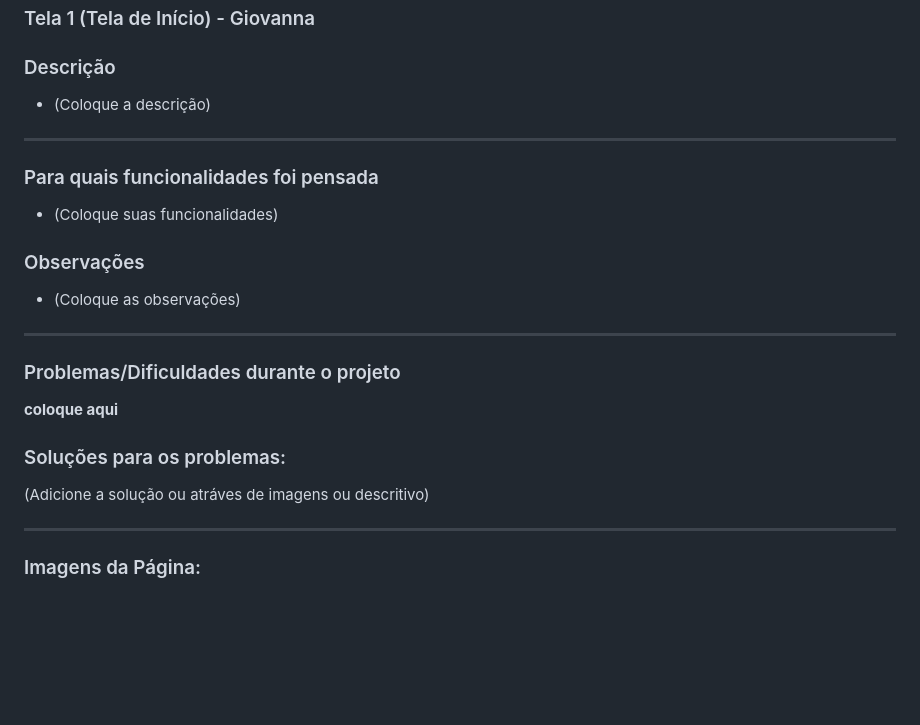
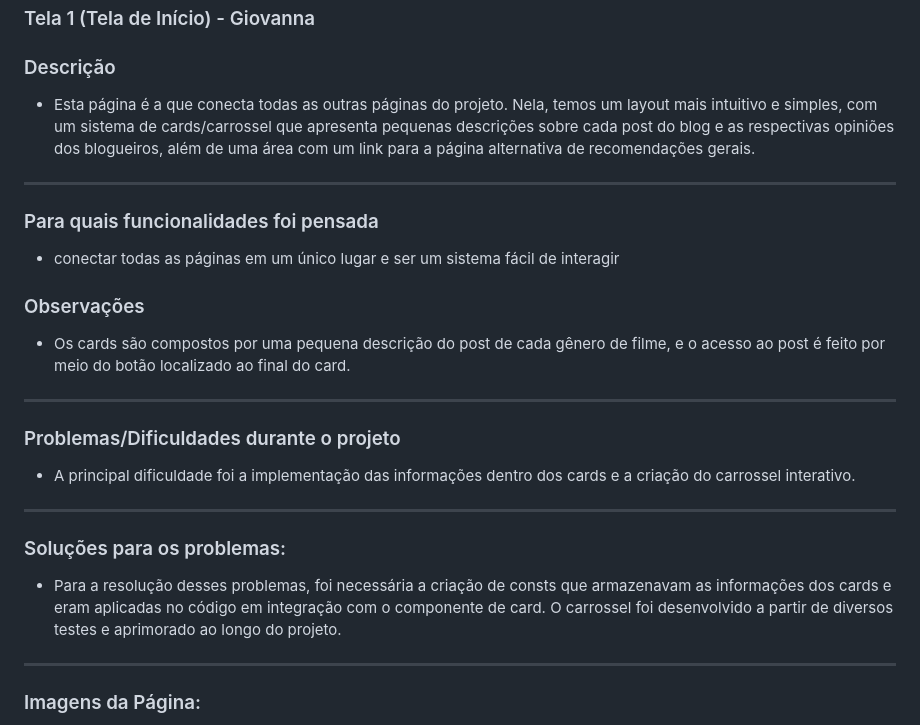
Before and after one commit to mlpradella/projeto-blogg-mobile, a Markdown page: README.md, the part around one of its changes. Rendered like a GitHub page; blank space fills up the shorter version.

Commit message:
Terminei a README - Giovanna

```diff
--- a/README.md
+++ b/README.md
@@ -72,22 +72,23 @@ Principais características e funcionalidades do seu aplicativo.
 ### Tela 1 (Tela de Início) - Giovanna
 
 ### Descrição
- * (Coloque a descrição)
+ * Esta página é a que conecta todas as outras páginas do projeto. Nela, temos um layout mais intuitivo e simples, com um sistema de cards/carrossel que apresenta pequenas descrições sobre cada post do blog e as respectivas opiniões dos blogueiros, além de uma área com um link para a página alternativa de recomendações gerais.
 ---
 ### Para quais funcionalidades foi pensada
 
- * (Coloque suas funcionalidades)
+ * conectar todas as páginas em um único lugar e ser um sistema fácil de interagir
 
 ### Observações
- * (Coloque as observações)
+ * Os cards são compostos por uma pequena descrição do post de cada gênero de filme, e o acesso ao post é feito por meio do botão localizado ao final do card.
 ---
 ### Problemas/Dificuldades durante o projeto
 
+* A principal dificuldade foi a implementação das informações dentro dos cards e a criação do carrossel interativo.
 
-**coloque aqui**
+---
 
 ### Soluções para os problemas:
- (Adicione a solução ou atráves de imagens ou descritivo)
+* Para a resolução desses problemas, foi necessária a criação de consts que armazenavam as informações dos cards e eram aplicadas no código em integração com o componente de card. O carrossel foi desenvolvido a partir de diversos testes e aprimorado ao longo do projeto.
 
 ---
 ### Imagens da Página:
```
Also changed, not shown: other parts of README.md (+1 -4 lines).
